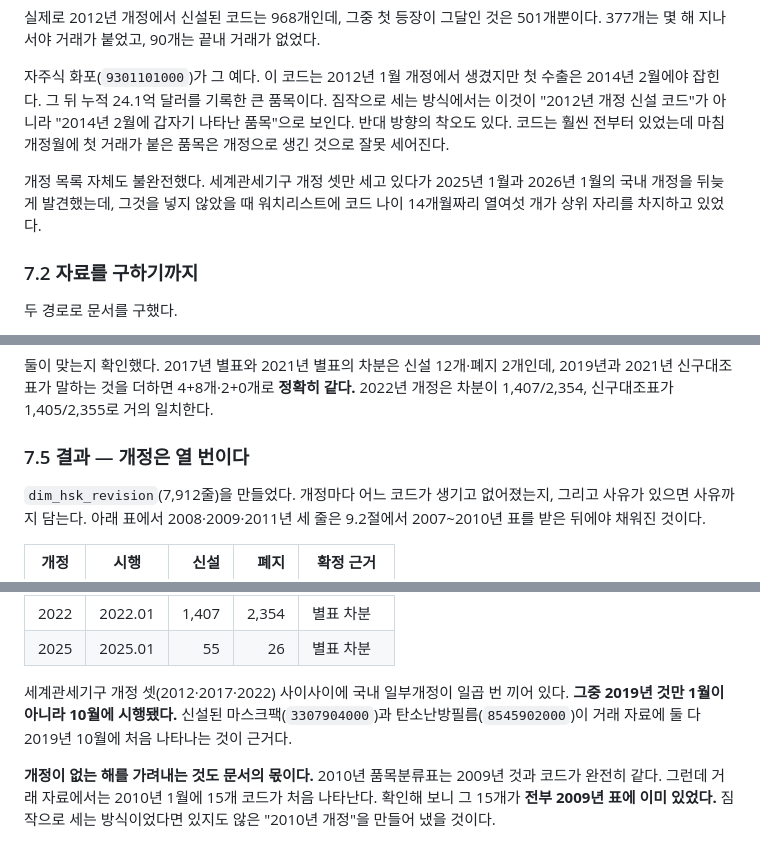
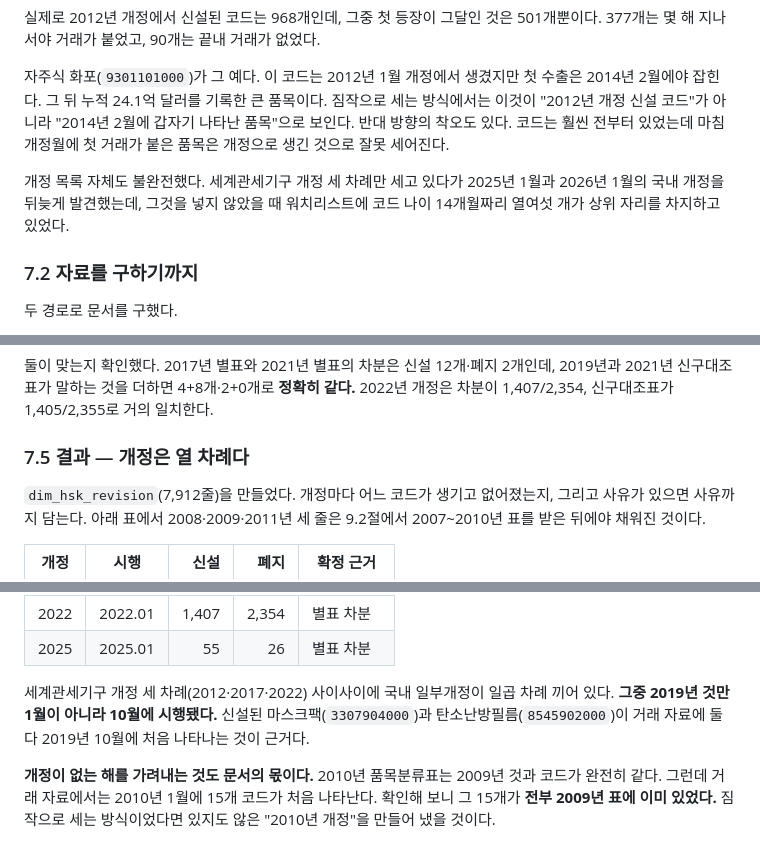
Before and after one commit to pilsunchoi/KCSDB2, a Markdown page: chapters/chapter07/chapter07.md, 3 parts joined by grey strips. GitHub-like rendering.

```diff
--- a/chapters/chapter07/chapter07.md
+++ b/chapters/chapter07/chapter07.md
@@ -324,7 +324,7 @@ IPF가 낸 비중은 77.30%, 19.01%, 2.93%, 0.67%, 0.08%다. 직후 6개월 점
 
 자주식 화포(`9301101000`)가 그 예다. 이 코드는 2012년 1월 개정에서 생겼지만 첫 수출은 2014년 2월에야 잡힌다. 그 뒤 누적 24.1억 달러를 기록한 큰 품목이다. 짐작으로 세는 방식에서는 이것이 "2012년 개정 신설 코드"가 아니라 "2014년 2월에 갑자기 나타난 품목"으로 보인다. 반대 방향의 착오도 있다. 코드는 훨씬 전부터 있었는데 마침 개정월에 첫 거래가 붙은 품목은 개정으로 생긴 것으로 잘못 세어진다.
 
-개정 목록 자체도 불완전했다. 세계관세기구 개정 셋만 세고 있다가 2025년 1월과 2026년 1월의 국내 개정을 뒤늦게 발견했는데, 그것을 넣지 않았을 때 워치리스트에 코드 나이 14개월짜리 열여섯 개가 상위 자리를 차지하고 있었다.
+개정 목록 자체도 불완전했다. 세계관세기구 개정 세 차례만 세고 있다가 2025년 1월과 2026년 1월의 국내 개정을 뒤늦게 발견했는데, 그것을 넣지 않았을 때 워치리스트에 코드 나이 14개월짜리 열여섯 개가 상위 자리를 차지하고 있었다.
 
 ### 7.2 자료를 구하기까지
 
@@ -350,7 +350,7 @@ IPF가 낸 비중은 77.30%, 19.01%, 2.93%, 0.67%, 0.08%다. 직후 6개월 점
 
 둘이 맞는지 확인했다. 2017년 별표와 2021년 별표의 차분은 신설 12개·폐지 2개인데, 2019년과 2021년 신구대조표가 말하는 것을 더하면 4+8개·2+0개로 **정확히 같다.** 2022년 개정은 차분이 1,407/2,354, 신구대조표가 1,405/2,355로 거의 일치한다.
 
-### 7.5 결과 — 개정은 열 번이다
+### 7.5 결과 — 개정은 열 차례다
 
 `dim_hsk_revision`(7,912줄)을 만들었다. 개정마다 어느 코드가 생기고 없어졌는지, 그리고 사유가 있으면 사유까지 담는다. 아래 표에서 2008·2009·2011년 세 줄은 9.2절에서 2007~2010년 표를 받은 뒤에야 채워진 것이다.
 
@@ -367,7 +367,7 @@ IPF가 낸 비중은 77.30%, 19.01%, 2.93%, 0.67%, 0.08%다. 직후 6개월 점
 | 2022 | 2022.01 | 1,407 | 2,354 | 별표 차분 |
 | 2025 | 2025.01 | 55 | 26 | 별표 차분 |
 
-세계관세기구 개정 셋(2012·2017·2022) 사이사이에 국내 일부개정이 일곱 번 끼어 있다. **그중 2019년 것만 1월이 아니라 10월에 시행됐다.** 신설된 마스크팩(`3307904000`)과 탄소난방필름(`8545902000`)이 거래 자료에 둘 다 2019년 10월에 처음 나타나는 것이 근거다.
+세계관세기구 개정 세 차례(2012·2017·2022) 사이사이에 국내 일부개정이 일곱 차례 끼어 있다. **그중 2019년 것만 1월이 아니라 10월에 시행됐다.** 신설된 마스크팩(`3307904000`)과 탄소난방필름(`8545902000`)이 거래 자료에 둘 다 2019년 10월에 처음 나타나는 것이 근거다.
 
 **개정이 없는 해를 가려내는 것도 문서의 몫이다.** 2010년 품목분류표는 2009년 것과 코드가 완전히 같다. 그런데 거래 자료에서는 2010년 1월에 15개 코드가 처음 나타난다. 확인해 보니 그 15개가 **전부 2009년 표에 이미 있었다.** 짐작으로 세는 방식이었다면 있지도 않은 "2010년 개정"을 만들어 냈을 것이다.
 
```
Also changed, not shown: other parts of chapters/chapter07/chapter07.md (+4 -4 lines).
